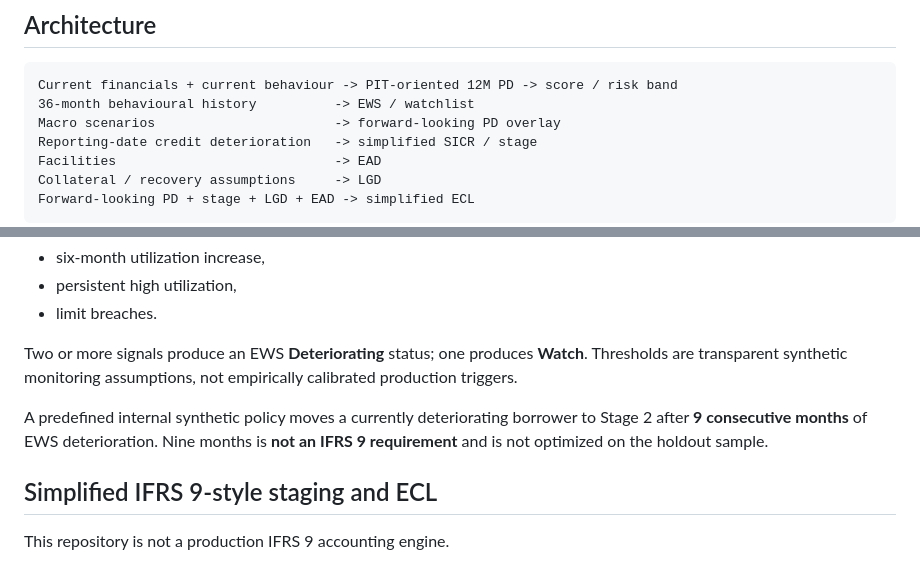
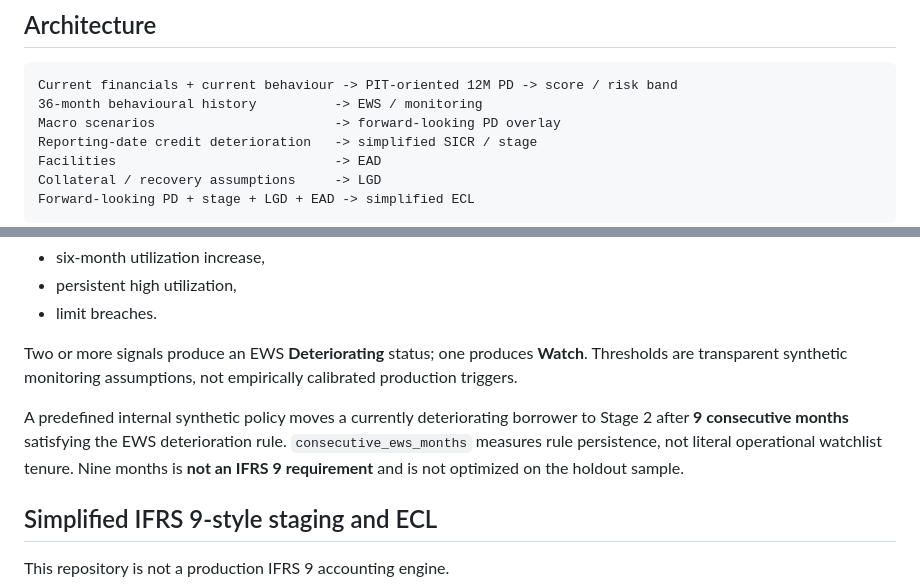
Before and after one commit to adel3amr/Credit-Risk-Analytics, a Markdown page: README.md, 2 parts joined by grey strips. GitHub-like rendering.

Commit message:
Document EWS persistence and operational watchlist distinction

````diff
--- a/README.md
+++ b/README.md
@@ -8,7 +8,7 @@ End-to-end synthetic SME credit-risk project covering borrower PD, validation, c
 ## Architecture
 ```text
 Current financials + current behaviour -> PIT-oriented 12M PD -> score / risk band
-36-month behavioural history          -> EWS / watchlist
+36-month behavioural history          -> EWS / monitoring
 Macro scenarios                       -> forward-looking PD overlay
 Reporting-date credit deterioration   -> simplified SICR / stage
 Facilities                            -> EAD
@@ -63,7 +63,7 @@ The EWS is a separate monitoring layer using:
 
 Two or more signals produce an EWS **Deteriorating** status; one produces **Watch**. Thresholds are transparent synthetic monitoring assumptions, not empirically calibrated production triggers.
 
-A predefined internal synthetic policy moves a currently deteriorating borrower to Stage 2 after **9 consecutive months** of EWS deterioration. Nine months is **not an IFRS 9 requirement** and is not optimized on the holdout sample.
+A predefined internal synthetic policy moves a currently deteriorating borrower to Stage 2 after **9 consecutive months** satisfying the EWS deterioration rule. `consecutive_ews_months` measures rule persistence, not literal operational watchlist tenure. Nine months is **not an IFRS 9 requirement** and is not optimized on the holdout sample.
 
 ## Simplified IFRS 9-style staging and ECL
 This repository is not a production IFRS 9 accounting engine.
````
